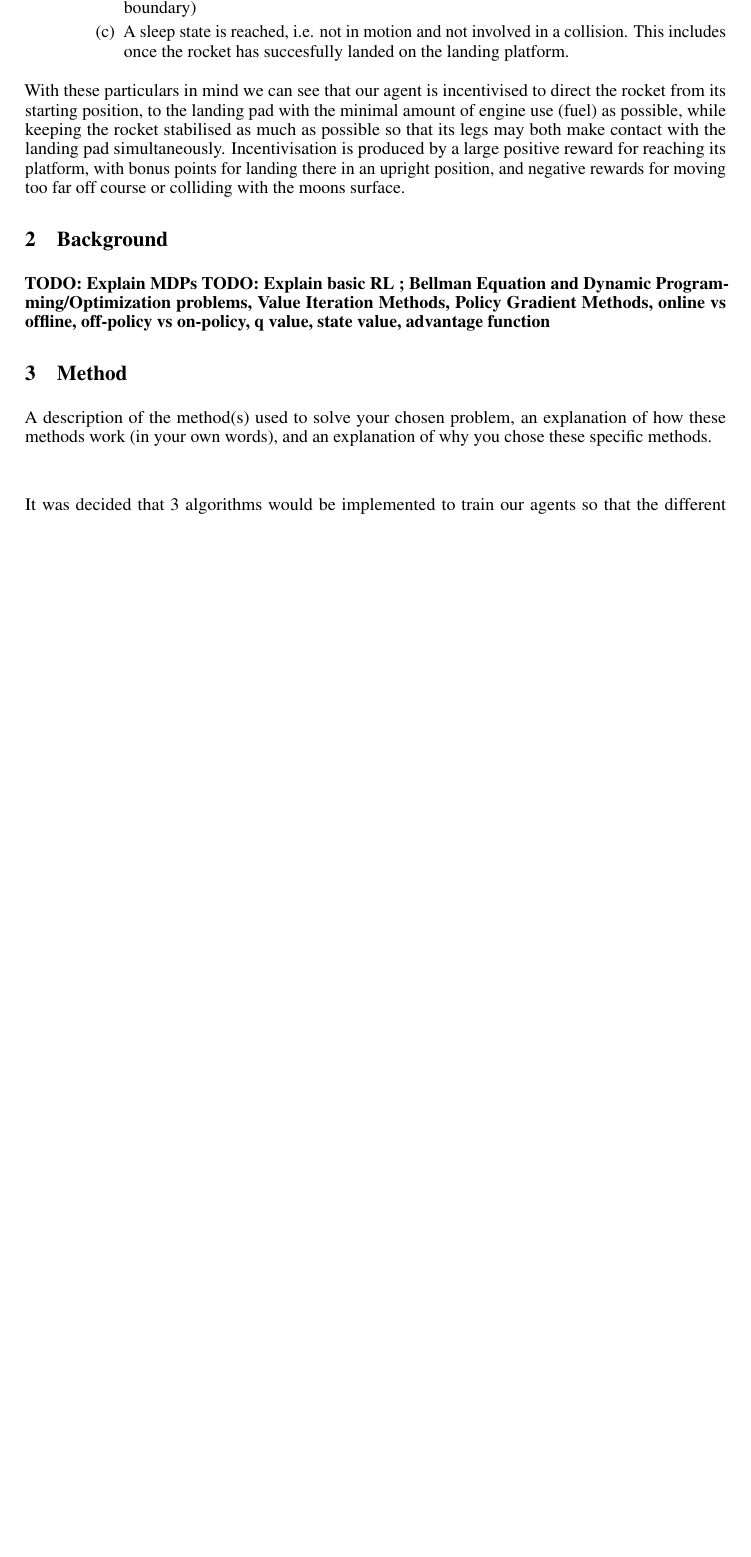
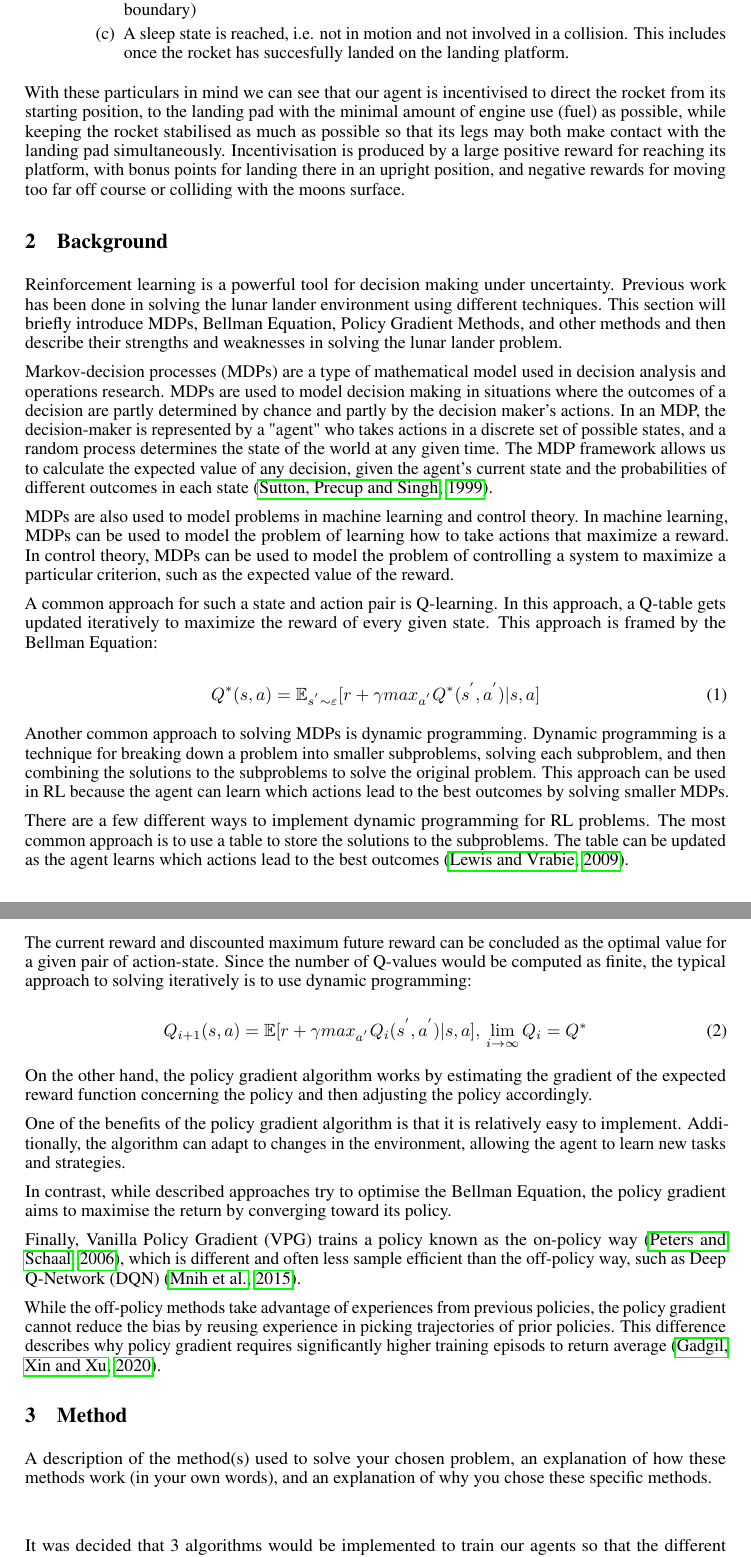
Before and after one commit to AlirezaSamar/rl-project, a LaTeX document (report/rl_project.tex): part of page 2 of 6 before the commit and two parts of pages 2 and 3 of 7 after it, the two joined at a grey line, cut so that both start at the same text, the shorter picture padded with empty space. Compiled offline with pdfLaTeX.

Commit message:
Update background section

```diff
--- a/report/rl_project.tex
+++ b/report/rl_project.tex
@@ -114,8 +114,37 @@ With these particulars in mind we can see that our agent is incentivised to dire
 
 
 \section{Background}
-\textbf{TODO: Explain MDPs}
-\textbf{TODO: Explain basic RL ; Bellman Equation and Dynamic Programming/Optimization problems, Value Iteration Methods, Policy Gradient Methods, online vs offline, off-policy vs on-policy, q value, state value, advantage function}
+Reinforcement learning is a powerful tool for decision making under uncertainty. Previous work has been done in solving the lunar lander environment using different techniques. This section will briefly introduce MDPs, Bellman Equation, Policy Gradient Methods, and other methods and then describe their strengths and weaknesses in solving the lunar lander problem.
+
+Markov-decision processes (MDPs) are a type of mathematical model used in decision analysis and operations research. MDPs are used to model decision making in situations where the outcomes of a decision are partly determined by chance and partly by the decision maker's actions. In an MDP, the decision-maker is represented by a "agent" who takes actions in a discrete set of possible states, and a random process determines the state of the world at any given time. The MDP framework allows us to calculate the expected value of any decision, given the agent's current state and the probabilities of different outcomes in each state \citep{sutton1999between}.
+
+MDPs are also used to model problems in machine learning and control theory. In machine learning, MDPs can be used to model the problem of learning how to take actions that maximize a reward. In control theory, MDPs can be used to model the problem of controlling a system to maximize a particular criterion, such as the expected value of the reward.
+
+A common approach for such a state and action pair is Q-learning. In this approach, a Q-table gets updated iteratively to maximize the reward of every given state. This approach is framed by the Bellman Equation:
+
+\begin{equation} \label{Bellman Equation}
+  Q^{\ast}(s,a)=\mathbb{E}_{s^{'}\sim\varepsilon}[r+\gamma{max_{a^{'}}Q^{*}(s^{'},a^{'})}|s,a]
+\end{equation}
+
+Another common approach to solving MDPs is dynamic programming. Dynamic programming is a technique for breaking down a problem into smaller subproblems, solving each subproblem, and then combining the solutions to the subproblems to solve the original problem. This approach can be used in RL because the agent can learn which actions lead to the best outcomes by solving smaller MDPs.
+
+There are a few different ways to implement dynamic programming for RL problems. The most common approach is to use a table to store the solutions to the subproblems. The table can be updated as the agent learns which actions lead to the best outcomes \citep{lewis2009reinforcement}.
+
+The current reward and discounted maximum future reward can be concluded as the optimal value for a given pair of action-state. Since the number of Q-values would be computed as finite, the typical approach to solving iteratively is to use dynamic programming:
+
+\begin{equation}
+  Q_{i+1}(s,a)=\mathbb{E}[r+\gamma{max_{a^{'}}Q_{i}(s^{'},a^{'})}|s,a],{}\lim_{i\rightarrow{\infty}}Q_{i}=Q^{\ast}
+\end{equation}
+
+On the other hand, the policy gradient algorithm works by estimating the gradient of the expected reward function concerning the policy and then adjusting the policy accordingly.
+
+One of the benefits of the policy gradient algorithm is that it is relatively easy to implement. Additionally, the algorithm can adapt to changes in the environment, allowing the agent to learn new tasks and strategies.
+
+In contrast, while described approaches try to optimise the Bellman Equation, the policy gradient aims to maximise the return by converging toward its policy.
+
+Finally, Vanilla Policy Gradient (VPG) trains a policy known as the on-policy way \citep{peters2006policy}, which is different and often less sample efficient than the off-policy way, such as Deep Q-Network (DQN) \citep{dqn}.
+
+While the off-policy methods take advantage of experiences from previous policies, the policy gradient cannot reduce the bias by reusing experience in picking trajectories of prior policies. This difference describes why policy gradient requires significantly higher training episods to return average \citep{Gadgil2020}.
 
 \section{Method}
 A description of the method(s) used to solve your chosen problem, an explanation
```
Also changed, not shown: report/references.bib (+37 -0 lines), report/rl_project.pdf.
